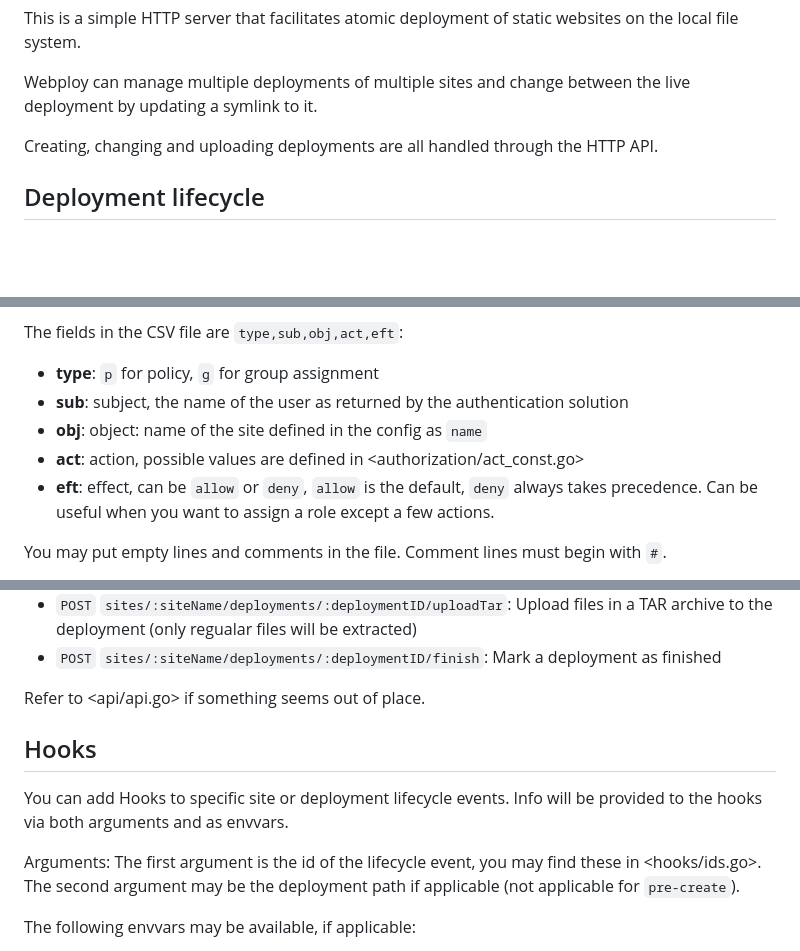
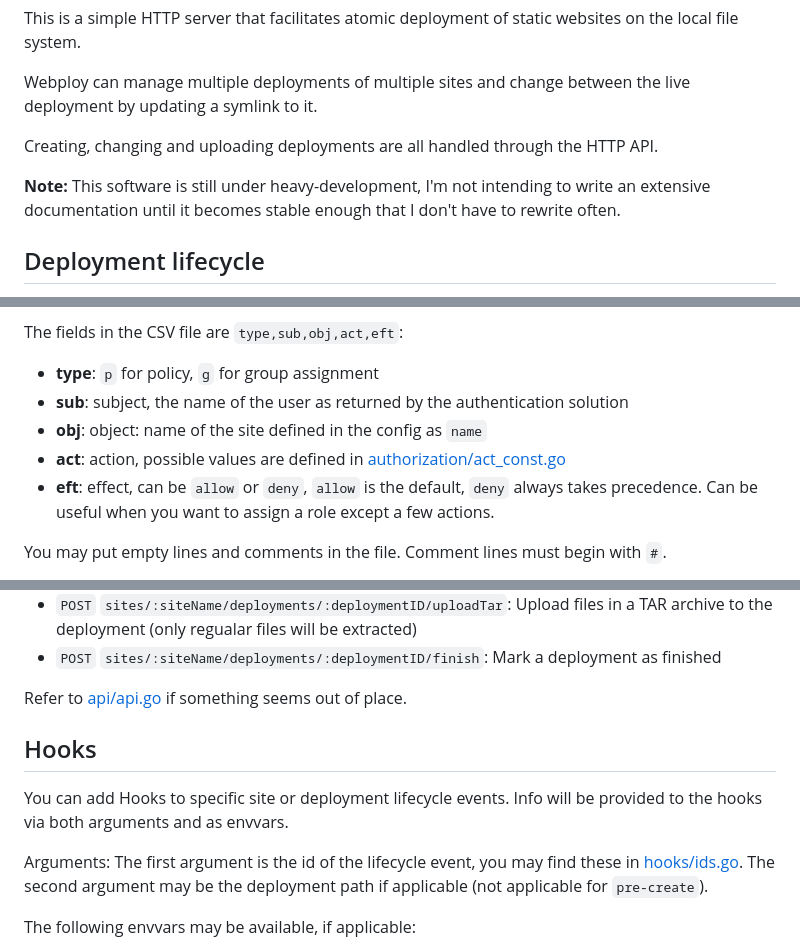
Before and after one commit to marcsello/webploy-server, a Markdown page: README.md, 3 parts joined by grey strips. Rendered like a GitHub page; blank space fills up the shorter version.

```diff
--- a/README.md
+++ b/README.md
@@ -7,6 +7,8 @@ This is a simple HTTP server that facilitates atomic deployment of static websit
 Webploy can manage multiple deployments of multiple sites and change between the live deployment by updating a symlink to it.
 
 Creating, changing and uploading deployments are all handled through the HTTP API.
+
+**Note:** This software is still under heavy-development, I'm not intending to write an extensive documentation until it becomes stable enough that I don't have to rewrite often.
 
 ## Deployment lifecycle
 
@@ -73,7 +75,7 @@ The fields in the CSV file are `type,sub,obj,act,eft`:
  - **type**: `p` for policy, `g` for group assignment
  - **sub**: subject, the name of the user as returned by the authentication solution
  - **obj**: object: name of the site defined in the config as `name`
- - **act**: action, possible values are defined in <authorization/act_const.go>
+ - **act**: action, possible values are defined in [authorization/act_const.go](authorization/act_const.go)
  - **eft**: effect, can be `allow` or `deny`, `allow` is the default, `deny` always takes precedence. Can be useful when you want to assign a role except a few actions.
 
 You may put empty lines and comments in the file. Comment lines must begin with `#`.
@@ -114,13 +116,13 @@ Webploy currently serves the following api endpoints:
 - `POST` `sites/:siteName/deployments/:deploymentID/uploadTar`: Upload files in a TAR archive to the deployment (only regualar files will be extracted)
 - `POST` `sites/:siteName/deployments/:deploymentID/finish`: Mark a deployment as finished
 
-Refer to <api/api.go> if something seems out of place.
+Refer to [api/api.go](api/api.go) if something seems out of place.
 
 ## Hooks
 
 You can add Hooks to specific site or deployment lifecycle events. Info will be provided to the hooks via both arguments and as envvars.
 
-Arguments: The first argument is the id of the lifecycle event, you may find these in <hooks/ids.go>. The second argument may be the deployment path if applicable (not applicable for `pre-create`).
+Arguments: The first argument is the id of the lifecycle event, you may find these in [hooks/ids.go](hooks/ids.go). The second argument may be the deployment path if applicable (not applicable for `pre-create`).
 
 The following envvars may be available, if applicable:
  - `WEBPLOY_HOOK` same as the first argument, the id of the lifecycle event.
```
